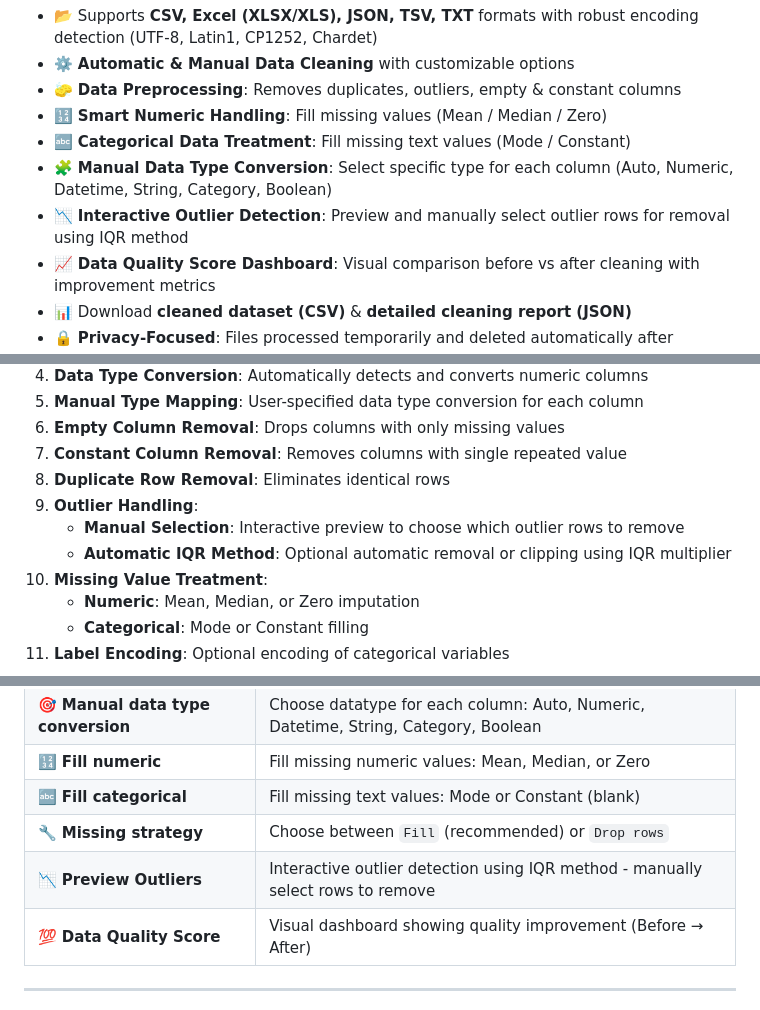
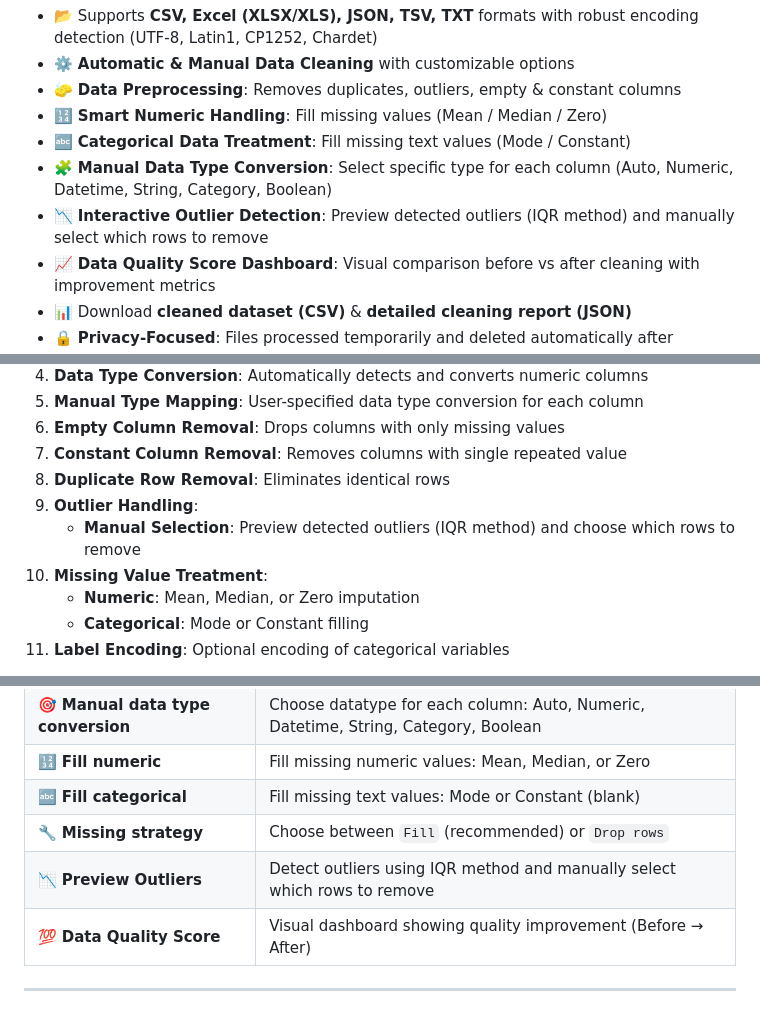
Before and after one commit to yaswanthhimanshu/indataout-data-cleaning, a Markdown page: README.md, 3 parts joined by grey strips. Drawn GitHub-style.

Commit message:
updated readme.md file with new features and improvements

```diff
--- a/README.md
+++ b/README.md
@@ -15,7 +15,7 @@ Perfect for **data preprocessing, cleaning, and quality improvement**.
 - 🔢 **Smart Numeric Handling**: Fill missing values (Mean / Median / Zero)
 - 🔤 **Categorical Data Treatment**: Fill missing text values (Mode / Constant)
 - 🧩 **Manual Data Type Conversion**: Select specific type for each column (Auto, Numeric, Datetime, String, Category, Boolean)
-- 📉 **Interactive Outlier Detection**: Preview and manually select outlier rows for removal using IQR method
+- 📉 **Interactive Outlier Detection**: Preview detected outliers (IQR method) and manually select which rows to remove
 - 📈 **Data Quality Score Dashboard**: Visual comparison before vs after cleaning with improvement metrics
 - 📊 Download **cleaned dataset (CSV)** & **detailed cleaning report (JSON)**
 - 🔒 **Privacy-Focused**: Files processed temporarily and deleted automatically after download
@@ -35,8 +35,7 @@ Perfect for **data preprocessing, cleaning, and quality improvement**.
 7. **Constant Column Removal**: Removes columns with single repeated value
 8. **Duplicate Row Removal**: Eliminates identical rows
 9. **Outlier Handling**:
-   - **Manual Selection**: Interactive preview to choose which outlier rows to remove
-   - **Automatic IQR Method**: Optional automatic removal or clipping using IQR multiplier
+   - **Manual Selection**: Preview detected outliers (IQR method) and choose which rows to remove
 10. **Missing Value Treatment**:
     - **Numeric**: Mean, Median, or Zero imputation
     - **Categorical**: Mode or Constant filling
@@ -55,7 +54,7 @@ Perfect for **data preprocessing, cleaning, and quality improvement**.
 | 🔢 **Fill numeric** | Fill missing numeric values: Mean, Median, or Zero |
 | 🔤 **Fill categorical** | Fill missing text values: Mode or Constant (blank) |
 | 🔧 **Missing strategy** | Choose between `Fill` (recommended) or `Drop rows` |
-| 📉 **Preview Outliers** | Interactive outlier detection using IQR method - manually select rows to remove |
+| 📉 **Preview Outliers** | Detect outliers using IQR method and manually select which rows to remove |
 | 💯 **Data Quality Score** | Visual dashboard showing quality improvement (Before → After) |
 
 ---
```
